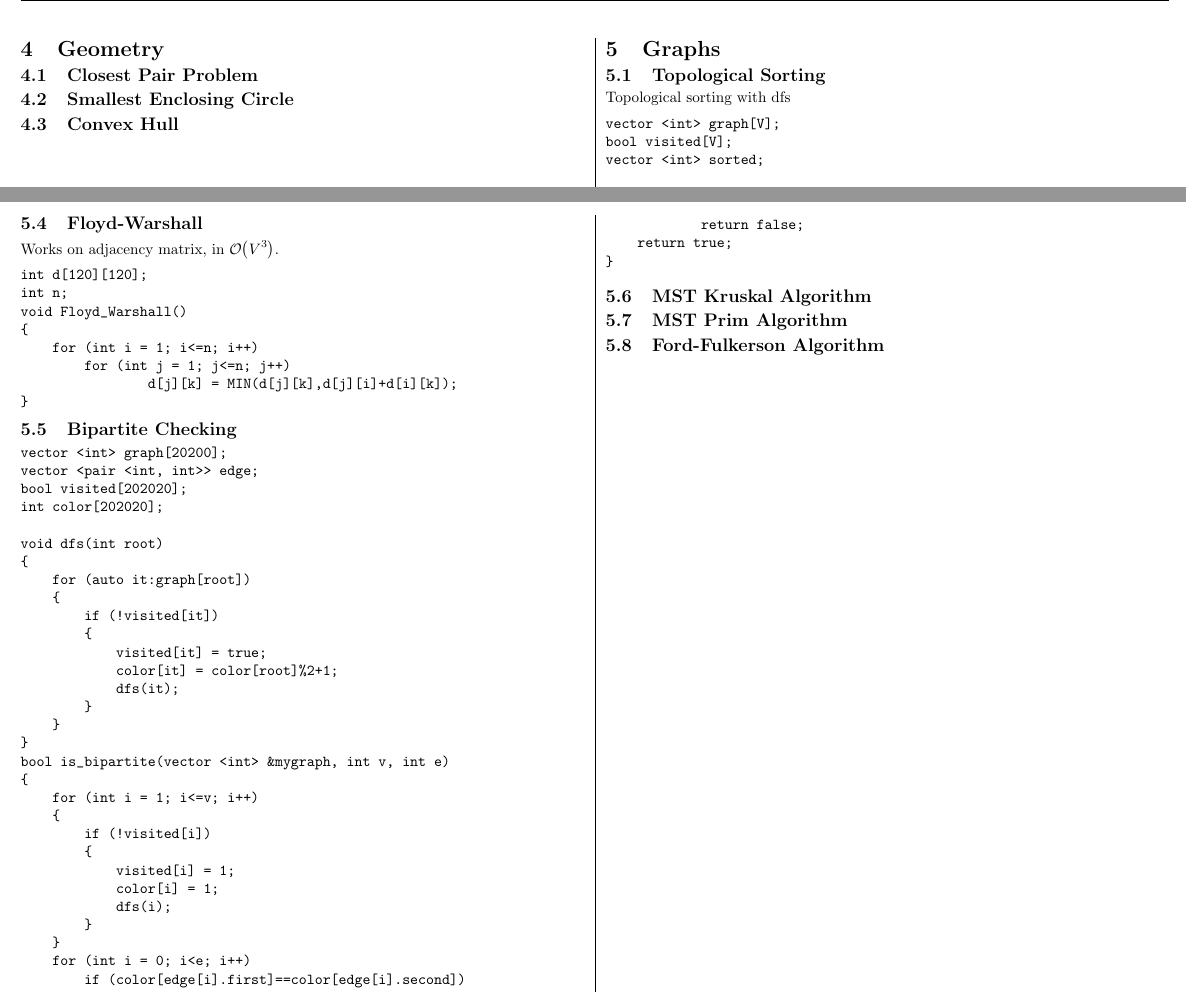
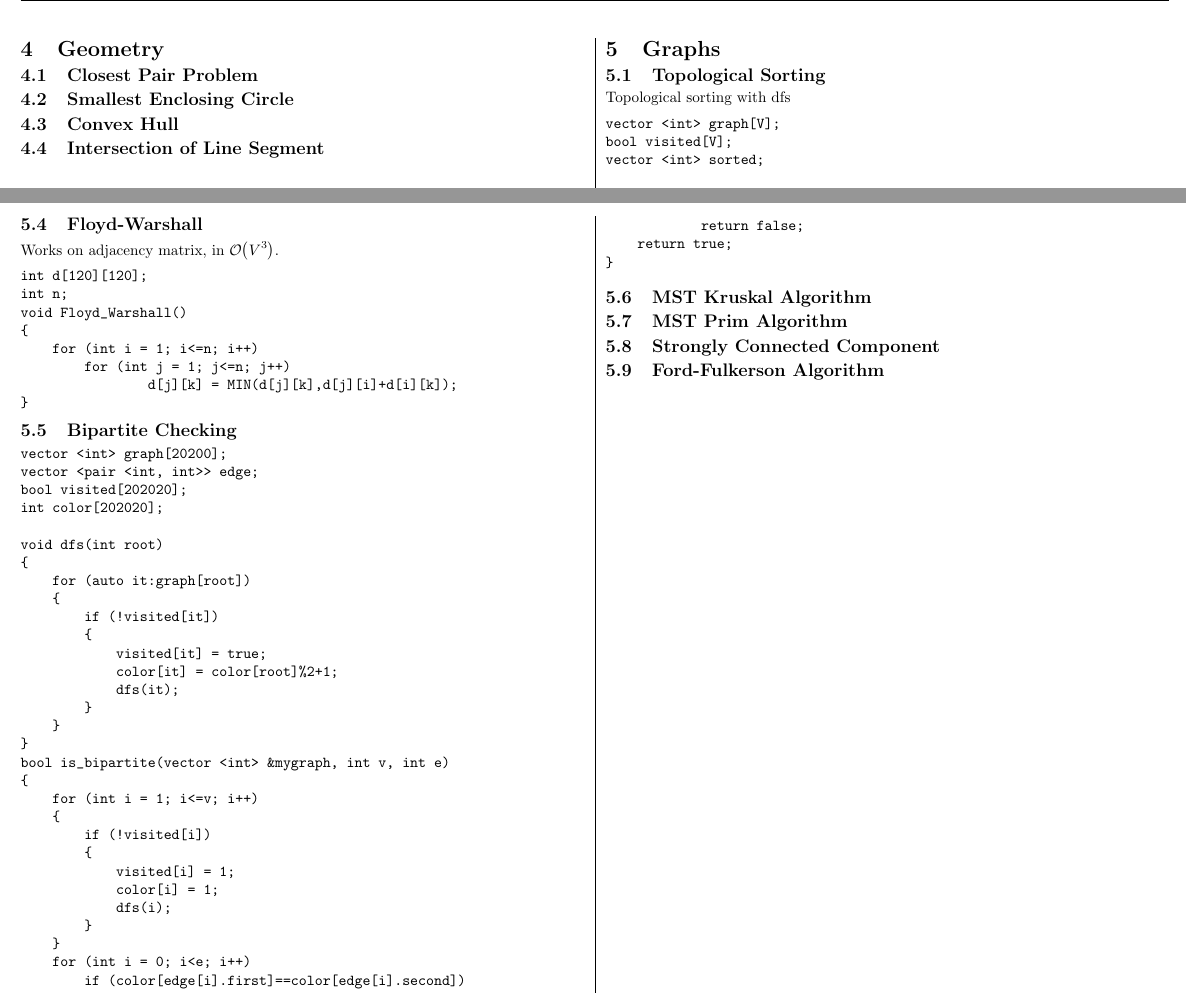
Before and after one commit to gratus907/Algorithms-for-PS-CP, a LaTeX document (teamnote.tex): two parts of pages 5 and 7 of 10, joined at a grey line, cut so that both start at the same text. Compiled offline with pdfLaTeX.

Commit message:
Some Update

```diff
--- a/teamnote.tex
+++ b/teamnote.tex
@@ -103,6 +106,9 @@
   \subsection{Smallest Enclosing Circle}
 
   \subsection{Convex Hull}
+
+  \subsection{Intersection of Line Segment}
+
 \columnbreak
 \section{Graphs}
   \subsection{Topological Sorting}
@@ -129,8 +135,11 @@
 
   \subsection{MST Prim Algorithm}
 
+  \subsection{Strongly Connected Component}
+
   \subsection{Ford-Fulkerson Algorithm}
 \columnbreak
+
 \section{Dynamic}
   \subsection{Largest Sum Subarray}
   Computes sum of largest sum subarray in $\order{N}$
```
Also changed, not shown: teamnote.pdf, teamnote.tex (7 more changed lines), 4 other files.
